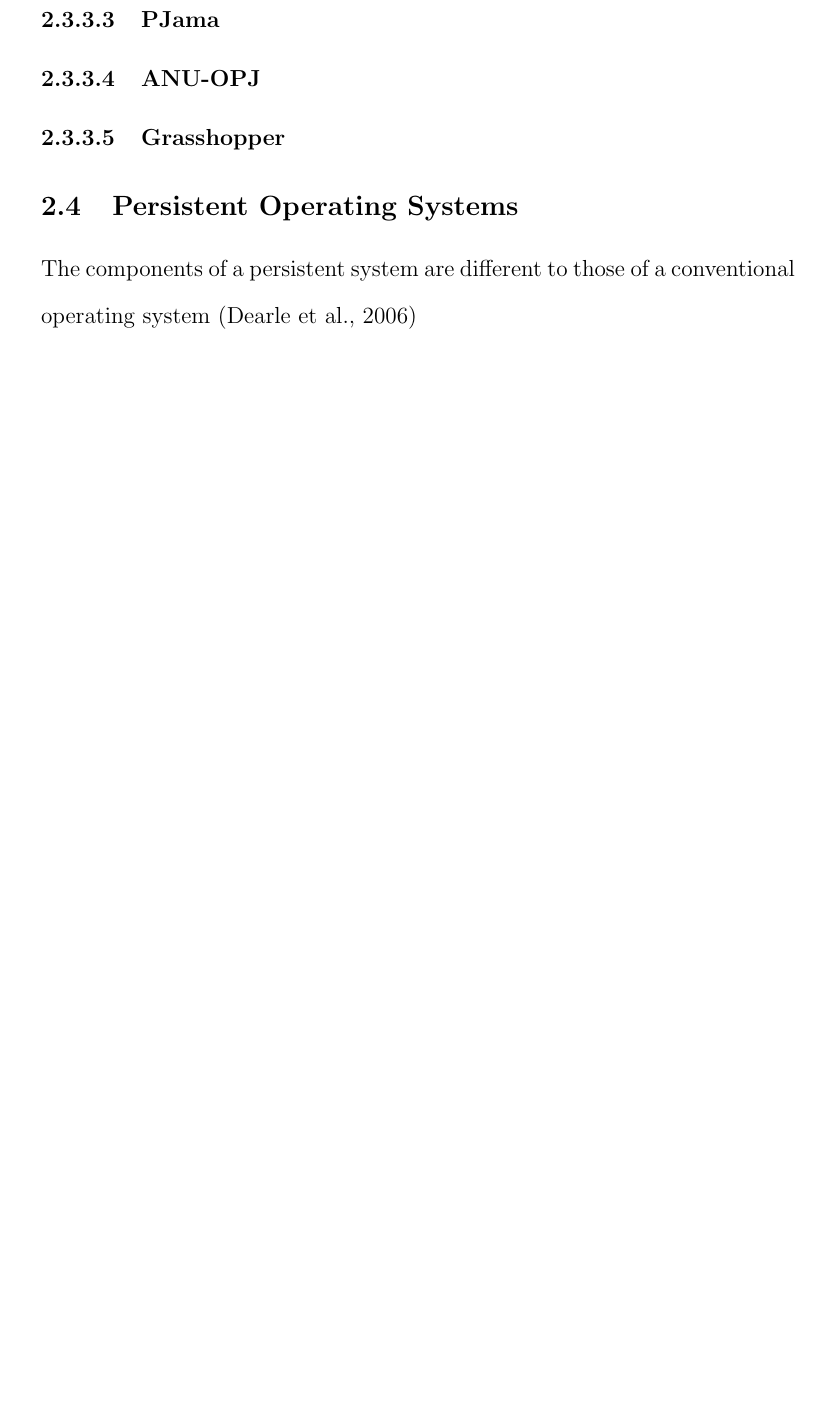
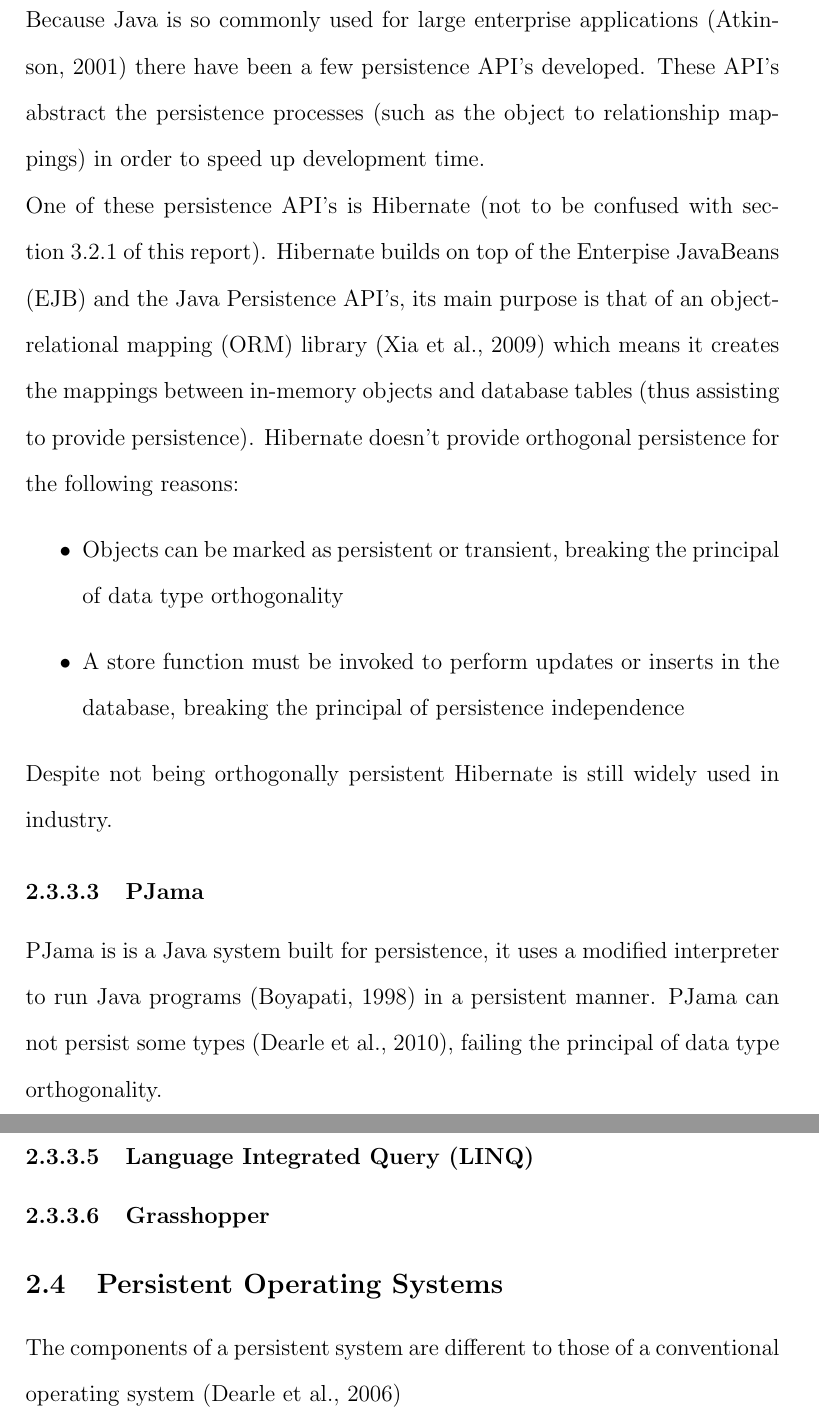
Before and after one commit to RossBille/SENG4150, a LaTeX paper (cs_honours_report.tex): part of page 10 of 19 before the commit and two parts of pages 10 and 11 of 20 after it, the two joined at a grey line, cut at the place of the change, the shorter picture padded with empty space. Compiled offline with pdfLaTeX.

Commit message:
Words: 2135

```diff
--- a/cs_honours_report.tex
+++ b/cs_honours_report.tex
@@ -2,7 +2,7 @@
 % Honours Report Template
 % updated May 2013
 %
-\documentclass[a4,12pt]{article}
+\documentclass[a4paper,12pt]{article}
 \makeatletter
 \renewcommand\paragraph{\@startsection{paragraph}{4}{\z@}%
 {-2.5ex\@plus -1ex \@minus -.25ex}%
@@ -168,11 +169,20 @@
+Because Java is so commonly used for large enterprise applications~\citep{persistenceandjava} there have been a few persistence API's developed. These API's abstract the persistence processes (such as the object to relationship mappings) in order to speed up development time.
+\\One of these persistence API's is Hibernate (not to be confused with section~\ref{sec:hibernate} of this report). Hibernate builds on top of the Enterpise JavaBeans (EJB) and the Java Persistence API's, its main purpose is that of an object-relational mapping (ORM) library~\citep{hibernateORM} which means it creates the mappings between in-memory objects and database tables (thus assisting to provide persistence). Hibernate doesn't provide orthogonal persistence for the following reasons:
+\begin{itemize}
+    \item{Objects can be marked as persistent or transient, breaking the principal of data type orthogonality}
+    \item{A store function must be invoked to perform updates or inserts in the database, breaking the principal of persistence independence}
+\end{itemize}
+Despite not being orthogonally persistent Hibernate is still widely used in industry.
+\paragraph{PJama}\label{sec:pjama}
+%introduction - brief desc of the method
+PJama is is a Java system built for persistence, it uses a modified interpreter to run Java programs~\citep{persistentjavasystem} in a persistent manner. PJama can not persist some types~\citep{ADearle}, failing the principal of data type orthogonality.
+%problems encountered
+%how it compares to the orthogonal persistence model
+\paragraph{ANU-OPJ}\label{sec:anuopj}
 %introduction - brief desc of the method
 %problems encountered
 %how it compares to the orthogonal persistence model
-\paragraph{PJama}
-%introduction - brief desc of the method
-%problems encountered
-%how it compares to the orthogonal persistence model
-\paragraph{ANU-OPJ}
+\paragraph{Language Integrated Query (LINQ)}
 %introduction - brief desc of the method
 %problems encountered
 %how it compares to the orthogonal persistence model
```
Also changed, not shown: literature.bib (+13 -0 lines), cs_honours_report.tex (9 more changed lines).
